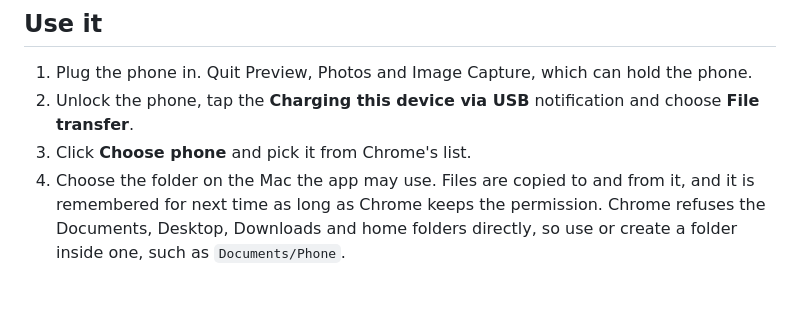
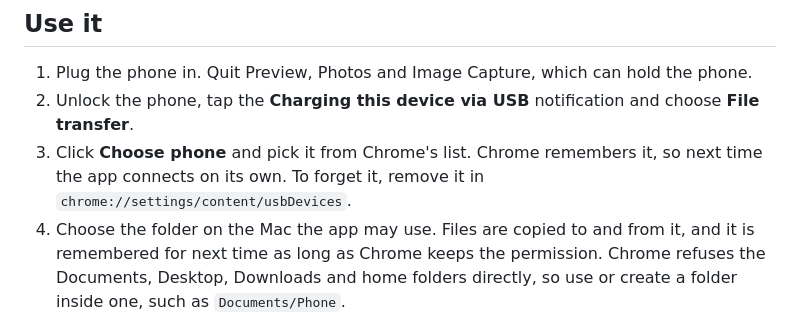
Before and after one commit to droidfiletransfer/droidfiletransfer, a Markdown page: README.md, the part around the change. GitHub-like rendering; blank space fills up the shorter version.

Commit message:
Tell users in the README that Chrome remembers the phone and how to make it forget it

```diff
--- a/README.md
+++ b/README.md
@@ -33,7 +33,9 @@ most users.
    the phone.
 2. Unlock the phone, tap the **Charging this device via USB** notification and
    choose **File transfer**.
-3. Click **Choose phone** and pick it from Chrome's list.
+3. Click **Choose phone** and pick it from Chrome's list. Chrome remembers it,
+   so next time the app connects on its own. To forget it, remove it in
+   `chrome://settings/content/usbDevices`.
 4. Choose the folder on the Mac the app may use. Files are copied to and from
    it, and it is remembered for next time as long as Chrome keeps the
    permission. Chrome refuses the Documents, Desktop, Downloads and home
```
